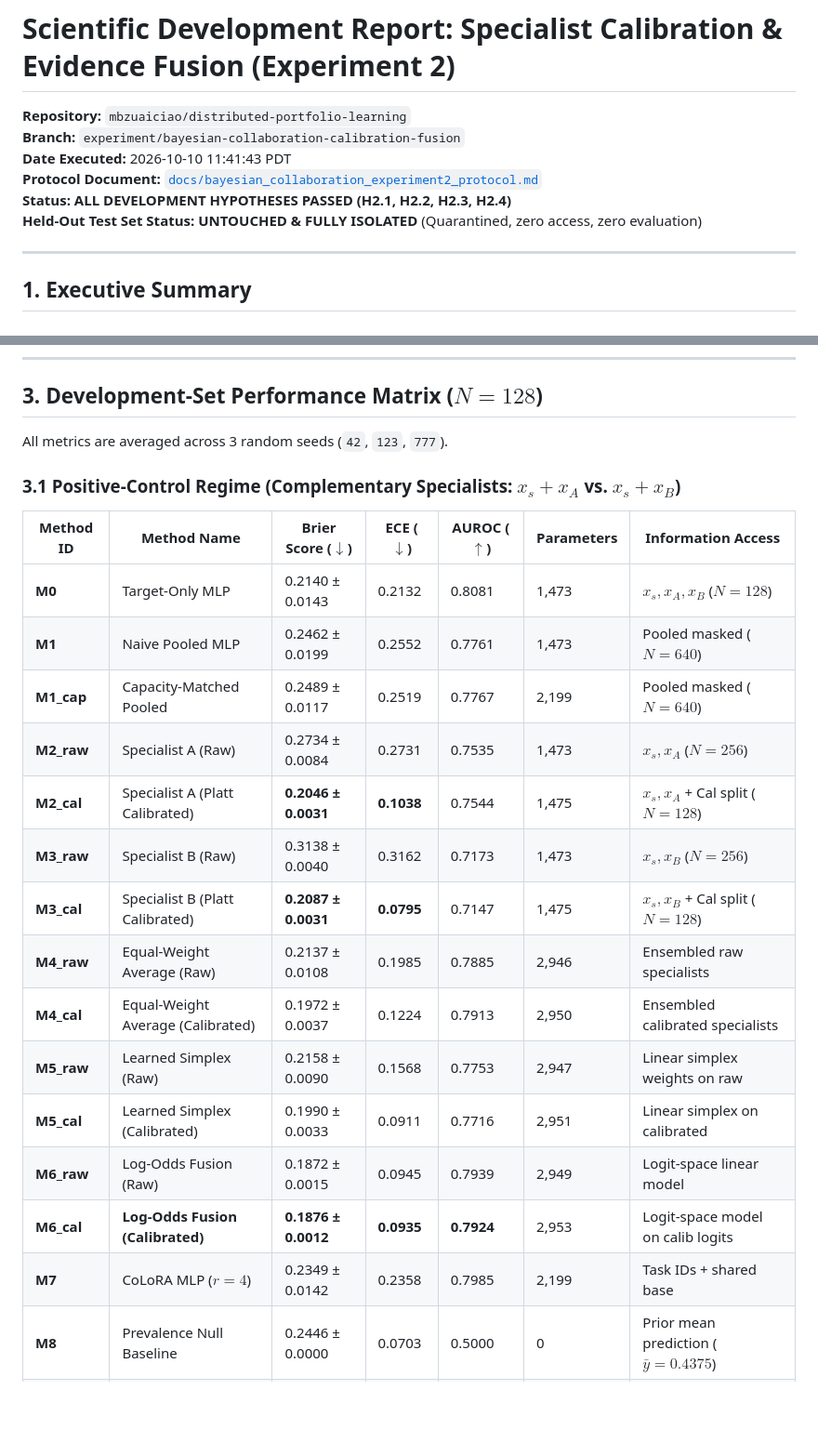
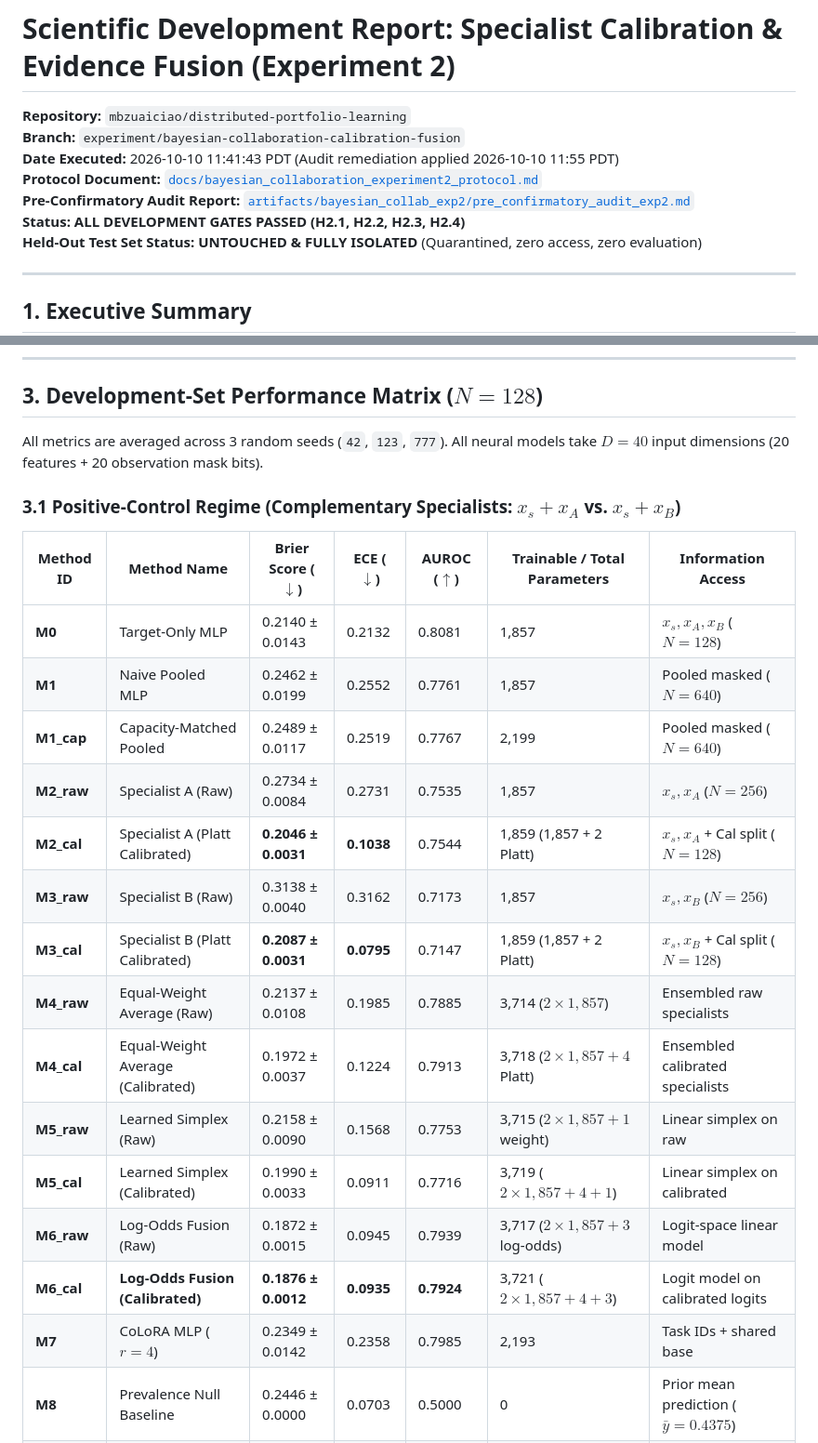
Before and after one commit to mbzuaiciao/distributed-portfolio-learning, a Markdown page: artifacts/bayesian_collab_exp2/development_report_exp2.md, 2 parts joined by grey strips. Shown at 93% size. Drawn GitHub-style; blank space fills up the shorter version.

Commit message:
docs(collab-exp2): apply pre-confirmatory audit remediations to development report

```diff
--- a/artifacts/bayesian_collab_exp2/development_report_exp2.md
+++ b/artifacts/bayesian_collab_exp2/development_report_exp2.md
@@ -2,9 +2,10 @@
 
 **Repository:** `mbzuaiciao/distributed-portfolio-learning`
 **Branch:** `experiment/bayesian-collaboration-calibration-fusion`
-**Date Executed:** 2026-10-10 11:41:43 PDT
+**Date Executed:** 2026-10-10 11:41:43 PDT (Audit remediation applied 2026-10-10 11:55 PDT)
 **Protocol Document:** [`docs/bayesian_collaboration_experiment2_protocol.md`](../../docs/bayesian_collaboration_experiment2_protocol.md)
-**Status:** **ALL DEVELOPMENT HYPOTHESES PASSED (H2.1, H2.2, H2.3, H2.4)**
+**Pre-Confirmatory Audit Report:** [`artifacts/bayesian_collab_exp2/pre_confirmatory_audit_exp2.md`](pre_confirmatory_audit_exp2.md)
+**Status:** **ALL DEVELOPMENT GATES PASSED (H2.1, H2.2, H2.3, H2.4)**
 **Held-Out Test Set Status:** **UNTOUCHED & FULLY ISOLATED** (Quarantined, zero access, zero evaluation)
 
 ---
@@ -50,26 +51,26 @@ The run consumed less than 1.6% of host RAM and terminated in under 18 seconds t
 
 ## 3. Development-Set Performance Matrix ($N=128$)
 
-All metrics are averaged across 3 random seeds (`42`, `123`, `777`).
+All metrics are averaged across 3 random seeds (`42`, `123`, `777`). All neural models take $D=40$ input dimensions (20 features + 20 observation mask bits).
 
 ### 3.1 Positive-Control Regime (Complementary Specialists: $x_s + x_A$ vs. $x_s + x_B$)
 
-| Method ID | Method Name | Brier Score ($\downarrow$) | ECE ($\downarrow$) | AUROC ($\uparrow$) | Parameters | Information Access |
+| Method ID | Method Name | Brier Score ($\downarrow$) | ECE ($\downarrow$) | AUROC ($\uparrow$) | Trainable / Total Parameters | Information Access |
 |---|---|---|---|---|---|---|
-| **M0** | Target-Only MLP | 0.2140 ± 0.0143 | 0.2132 | 0.8081 | 1,473 | $x_s, x_A, x_B$ ($N=128$) |
-| **M1** | Naive Pooled MLP | 0.2462 ± 0.0199 | 0.2552 | 0.7761 | 1,473 | Pooled masked ($N=640$) |
+| **M0** | Target-Only MLP | 0.2140 ± 0.0143 | 0.2132 | 0.8081 | 1,857 | $x_s, x_A, x_B$ ($N=128$) |
+| **M1** | Naive Pooled MLP | 0.2462 ± 0.0199 | 0.2552 | 0.7761 | 1,857 | Pooled masked ($N=640$) |
 | **M1_cap** | Capacity-Matched Pooled | 0.2489 ± 0.0117 | 0.2519 | 0.7767 | 2,199 | Pooled masked ($N=640$) |
-| **M2_raw** | Specialist A (Raw) | 0.2734 ± 0.0084 | 0.2731 | 0.7535 | 1,473 | $x_s, x_A$ ($N=256$) |
-| **M2_cal** | Specialist A (Platt Calibrated) | **0.2046 ± 0.0031** | **0.1038** | 0.7544 | 1,475 | $x_s, x_A$ + Cal split ($N=128$) |
-| **M3_raw** | Specialist B (Raw) | 0.3138 ± 0.0040 | 0.3162 | 0.7173 | 1,473 | $x_s, x_B$ ($N=256$) |
-| **M3_cal** | Specialist B (Platt Calibrated) | **0.2087 ± 0.0031** | **0.0795** | 0.7147 | 1,475 | $x_s, x_B$ + Cal split ($N=128$) |
-| **M4_raw** | Equal-Weight Average (Raw) | 0.2137 ± 0.0108 | 0.1985 | 0.7885 | 2,946 | Ensembled raw specialists |
-| **M4_cal** | Equal-Weight Average (Calibrated) | 0.1972 ± 0.0037 | 0.1224 | 0.7913 | 2,950 | Ensembled calibrated specialists |
-| **M5_raw** | Learned Simplex (Raw) | 0.2158 ± 0.0090 | 0.1568 | 0.7753 | 2,947 | Linear simplex weights on raw |
-| **M5_cal** | Learned Simplex (Calibrated) | 0.1990 ± 0.0033 | 0.0911 | 0.7716 | 2,951 | Linear simplex on calibrated |
-| **M6_raw** | Log-Odds Fusion (Raw) | 0.1872 ± 0.0015 | 0.0945 | 0.7939 | 2,949 | Logit-space linear model |
-| **M6_cal** | **Log-Odds Fusion (Calibrated)** | **0.1876 ± 0.0012** | **0.0935** | **0.7924** | 2,953 | Logit-space model on calib logits |
-| **M7** | CoLoRA MLP ($r=4$) | 0.2349 ± 0.0142 | 0.2358 | 0.7985 | 2,199 | Task IDs + shared base |
+| **M2_raw** | Specialist A (Raw) | 0.2734 ± 0.0084 | 0.2731 | 0.7535 | 1,857 | $x_s, x_A$ ($N=256$) |
+| **M2_cal** | Specialist A (Platt Calibrated) | **0.2046 ± 0.0031** | **0.1038** | 0.7544 | 1,859 (1,857 + 2 Platt) | $x_s, x_A$ + Cal split ($N=128$) |
+| **M3_raw** | Specialist B (Raw) | 0.3138 ± 0.0040 | 0.3162 | 0.7173 | 1,857 | $x_s, x_B$ ($N=256$) |
+| **M3_cal** | Specialist B (Platt Calibrated) | **0.2087 ± 0.0031** | **0.0795** | 0.7147 | 1,859 (1,857 + 2 Platt) | $x_s, x_B$ + Cal split ($N=128$) |
+| **M4_raw** | Equal-Weight Average (Raw) | 0.2137 ± 0.0108 | 0.1985 | 0.7885 | 3,714 ($2 \times 1,857$) | Ensembled raw specialists |
+| **M4_cal** | Equal-Weight Average (Calibrated) | 0.1972 ± 0.0037 | 0.1224 | 0.7913 | 3,718 ($2 \times 1,857 + 4$ Platt) | Ensembled calibrated specialists |
+| **M5_raw** | Learned Simplex (Raw) | 0.2158 ± 0.0090 | 0.1568 | 0.7753 | 3,715 ($2 \times 1,857 + 1$ weight) | Linear simplex on raw |
+| **M5_cal** | Learned Simplex (Calibrated) | 0.1990 ± 0.0033 | 0.0911 | 0.7716 | 3,719 ($2 \times 1,857 + 4 + 1$) | Linear simplex on calibrated |
+| **M6_raw** | Log-Odds Fusion (Raw) | 0.1872 ± 0.0015 | 0.0945 | 0.7939 | 3,717 ($2 \times 1,857 + 3$ log-odds) | Logit-space linear model |
+| **M6_cal** | **Log-Odds Fusion (Calibrated)** | **0.1876 ± 0.0012** | **0.0935** | **0.7924** | 3,721 ($2 \times 1,857 + 4 + 3$) | Logit model on calibrated logits |
+| **M7** | CoLoRA MLP ($r=4$) | 0.2349 ± 0.0142 | 0.2358 | 0.7985 | 2,193 | Task IDs + shared base |
 | **M8** | Prevalence Null Baseline | 0.2446 ± 0.0000 | 0.0703 | 0.5000 | 0 | Prior mean prediction ($\bar{y}=0.4375$) |
 | **M9** | Analytical Bayes Oracle | 0.1382 ± 0.0000 | 0.0740 | 0.8813 | $\infty$ | Full feature vector $x_{\text{full}}$ |
 
```
Also changed, not shown: other parts of artifacts/bayesian_collab_exp2/development_report_exp2.md (+19 -10 lines), artifacts/bayesian_collab_exp2/pre_confirmatory_audit_exp2.md (added, +163 -0 lines).
